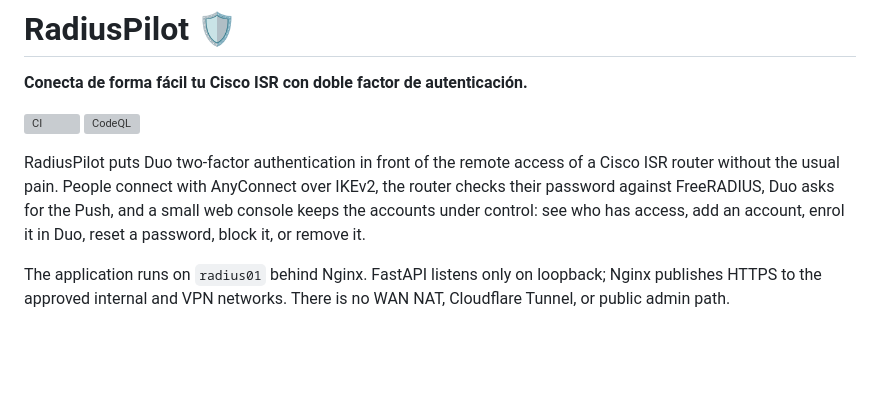
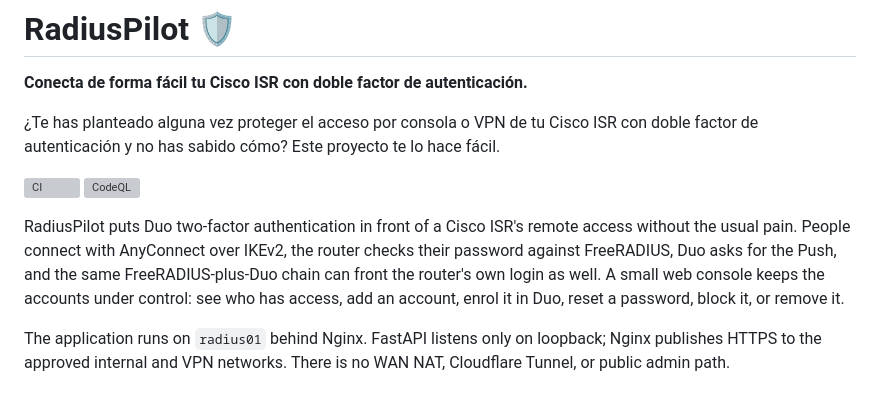
Before and after one commit to enriquegrx/radius-pilot, a Markdown page: README.md, the part around the change. Rendered like a GitHub page; blank space fills up the shorter version; grey boxes are pictures that could not be loaded.

Commit message:
Open the README with the project's pitch

```diff
--- a/README.md
+++ b/README.md
@@ -2,15 +2,19 @@
 
 **Conecta de forma fácil tu Cisco ISR con doble factor de autenticación.**
 
+¿Te has planteado alguna vez proteger el acceso por consola o VPN de tu Cisco
+ISR con doble factor de autenticación y no has sabido cómo? Este proyecto te lo
+hace fácil.
+
 [![CI](https://github.com/enriquegrx/radius-pilot/actions/workflows/ci.yml/badge.svg)](https://github.com/enriquegrx/radius-pilot/actions/workflows/ci.yml)
 [![CodeQL](https://github.com/enriquegrx/radius-pilot/actions/workflows/codeql.yml/badge.svg)](https://github.com/enriquegrx/radius-pilot/actions/workflows/codeql.yml)
 
-RadiusPilot puts Duo two-factor authentication in front of the remote access of
-a Cisco ISR router without the usual pain. People connect with AnyConnect over
-IKEv2, the router checks their password against FreeRADIUS, Duo asks for the
-Push, and a small web console keeps the accounts under control: see who has
-access, add an account, enrol it in Duo, reset a password, block it, or remove
-it.
+RadiusPilot puts Duo two-factor authentication in front of a Cisco ISR's remote
+access without the usual pain. People connect with AnyConnect over IKEv2, the
+router checks their password against FreeRADIUS, Duo asks for the Push, and the
+same FreeRADIUS-plus-Duo chain can front the router's own login as well. A
+small web console keeps the accounts under control: see who has access, add an
+account, enrol it in Duo, reset a password, block it, or remove it.
 
 The application runs on `radius01` behind Nginx. FastAPI listens only on
 loopback; Nginx publishes HTTPS to the approved internal and VPN networks. There
```
